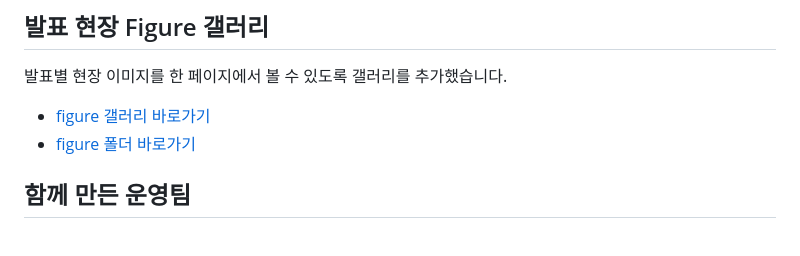
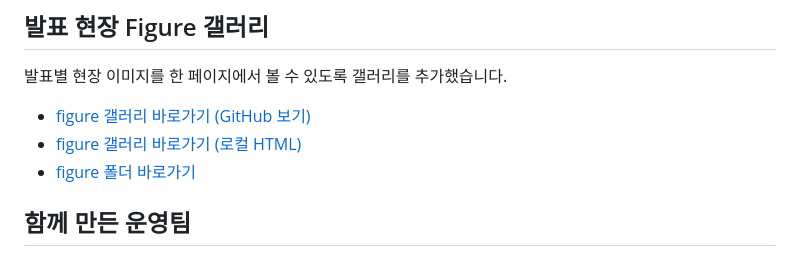
Before and after one commit to KoreaMCT/MCTSummit2026, a Markdown page: README.md, the part around the change. Rendered like a GitHub page.

```diff
--- a/README.md
+++ b/README.md
@@ -60,7 +60,8 @@ Korea MCT Summit 2026이 더욱 의미 있는 시간이 될 수 있었습니다.
 
 발표별 현장 이미지를 한 페이지에서 볼 수 있도록 갤러리를 추가했습니다.
 
-- [figure 갤러리 바로가기](./figure/index.html)
+- [figure 갤러리 바로가기 (GitHub 보기)](./figure/README.md)
+- [figure 갤러리 바로가기 (로컬 HTML)](./figure/index.html)
 - [figure 폴더 바로가기](./figure/)
 
 ## 함께 만든 운영팀
```
Also changed, not shown: figure/README.md (added, +31 -0 lines).
